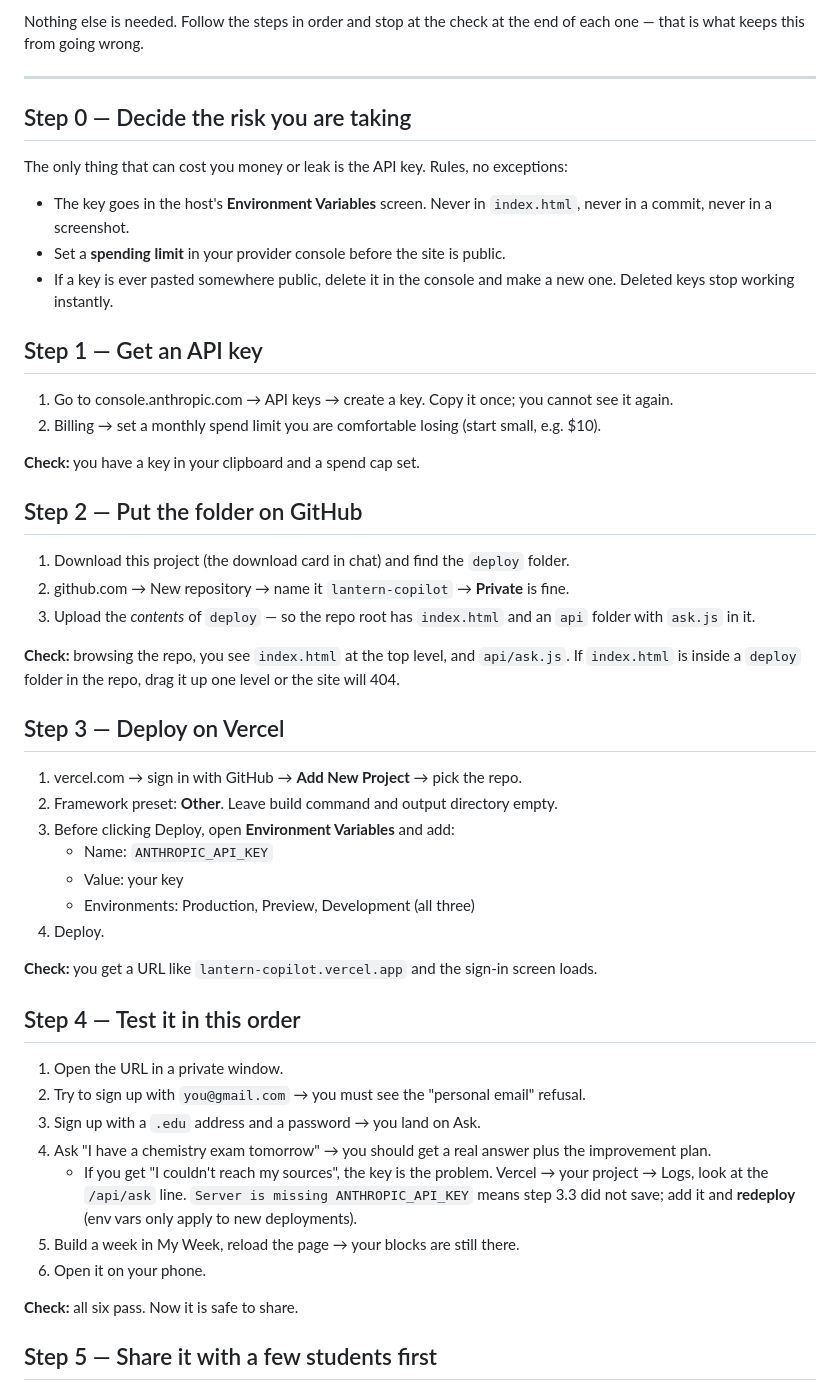
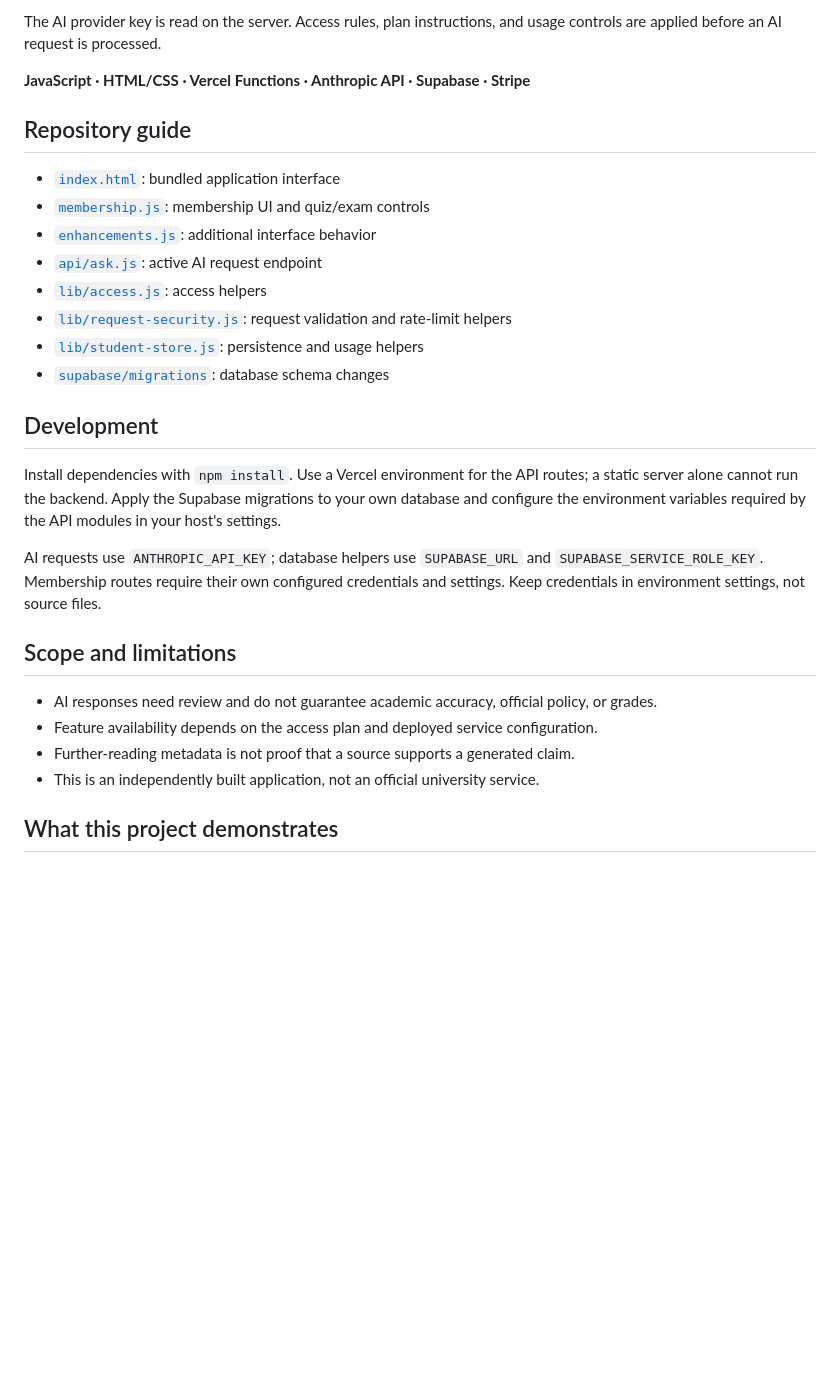
Before and after one commit to Sergo123-eng/AI-Student-Copilot, a Markdown page: README.md, the part around one of its changes. Rendered like a GitHub page; blank space fills up the shorter version.

Commit message:
Document product workflows, architecture and demo scope

````diff
--- a/README.md
+++ b/README.md
@@ -9,55 +34,32 @@ deploy/
 ```
 
-Nothing else is needed. Follow the steps in order and stop at the check at the end of each one — that is what keeps this from going wrong.
+The AI provider key is read on the server. Access rules, plan instructions, and usage controls are applied before an AI request is processed.
 
----
+**JavaScript · HTML/CSS · Vercel Functions · Anthropic API · Supabase · Stripe**
 
-## Step 0 — Decide the risk you are taking
+## Repository guide
 
-The only thing that can cost you money or leak is the API key. Rules, no exceptions:
+- [`index.html`](index.html): bundled application interface
+- [`membership.js`](membership.js): membership UI and quiz/exam controls
+- [`enhancements.js`](enhancements.js): additional interface behavior
+- [`api/ask.js`](api/ask.js): active AI request endpoint
+- [`lib/access.js`](lib/access.js): access helpers
+- [`lib/request-security.js`](lib/request-security.js): request validation and rate-limit helpers
+- [`lib/student-store.js`](lib/student-store.js): persistence and usage helpers
+- [`supabase/migrations`](supabase/migrations): database schema changes
 
-- The key goes in the host's **Environment Variables** screen. Never in `index.html`, never in a commit, never in a screenshot.
-- Set a **spending limit** in your provider console before the site is public.
-- If a key is ever pasted somewhere public, delete it in the console and make a new one. Deleted keys stop working instantly.
+## Development
 
-## Step 1 — Get an API key
+Install dependencies with `npm install`. Use a Vercel environment for the API routes; a static server alone cannot run the backend. Apply the Supabase migrations to your own database and configure the environment variables required by the API modules in your host's settings.
 
-1. Go to console.anthropic.com → API keys → create a key. Copy it once; you cannot see it again.
-2. Billing → set a monthly spend limit you are comfortable losing (start small, e.g. $10).
+AI requests use `ANTHROPIC_API_KEY`; database helpers use `SUPABASE_URL` and `SUPABASE_SERVICE_ROLE_KEY`. Membership routes require their own configured credentials and settings. Keep credentials in environment settings, not source files.
 
-**Check:** you have a key in your clipboard and a spend cap set.
+## Scope and limitations
 
-## Step 2 — Put the folder on GitHub
+- AI responses need review and do not guarantee academic accuracy, official policy, or grades.
+- Feature availability depends on the access plan and deployed service configuration.
+- Further-reading metadata is not proof that a source supports a generated claim.
+- This is an independently built application, not an official university service.
 
-1. Download this project (the download card in chat) and find the `deploy` folder.
-2. github.com → New repository → name it `lantern-copilot` → **Private** is fine.
-3. Upload the *contents* of `deploy` — so the repo root has `index.html` and an `api` folder with `ask.js` in it.
+## What this project demonstrates
 
-**Check:** browsing the repo, you see `index.html` at the top level, and `api/ask.js`. If `index.html` is inside a `deploy` folder in the repo, drag it up one level or the site will 404.
-
-## Step 3 — Deploy on Vercel
-
-1. vercel.com → sign in with GitHub → **Add New Project** → pick the repo.
-2. Framework preset: **Other**. Leave build command and output directory empty.
-3. Before clicking Deploy, open **Environment Variables** and add:
-   - Name: `ANTHROPIC_API_KEY`
-   - Value: your key
-   - Environments: Production, Preview, Development (all three)
-4. Deploy.
-
-**Check:** you get a URL like `lantern-copilot.vercel.app` and the sign-in screen loads.
-
-## Step 4 — Test it in this order
-
-1. Open the URL in a private window.
-2. Try to sign up with `you@gmail.com` → you must see the "personal email" refusal.
-3. Sign up with a `.edu` address and a password → you land on Ask.
-4. Ask "I have a chemistry exam tomorrow" → you should get a real answer plus the improvement plan.
-   - If you get "I couldn't reach my sources", the key is the problem. Vercel → your project → Logs, look at the `/api/ask` line. `Server is missing ANTHROPIC_API_KEY` means step 3.3 did not save; add it and **redeploy** (env vars only apply to new deployments).
-5. Build a week in My Week, reload the page → your blocks are still there.
-6. Open it on your phone.
-
-**Check:** all six pass. Now it is safe to share.
-
-## Step 5 — Share it with a few students first
-
````
Also changed, not shown: other parts of README.md (+32 -61 lines).
